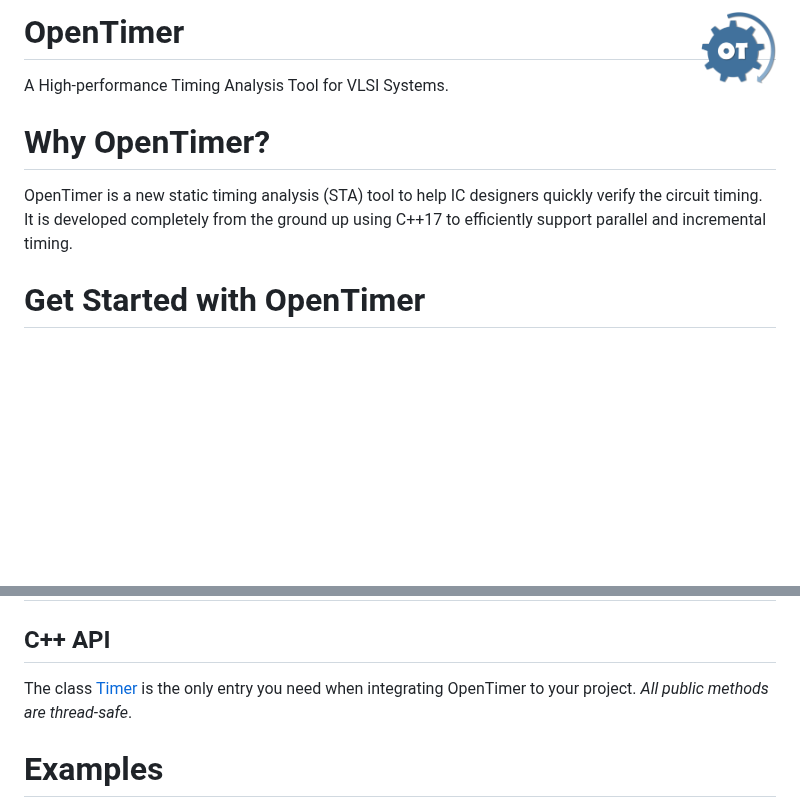
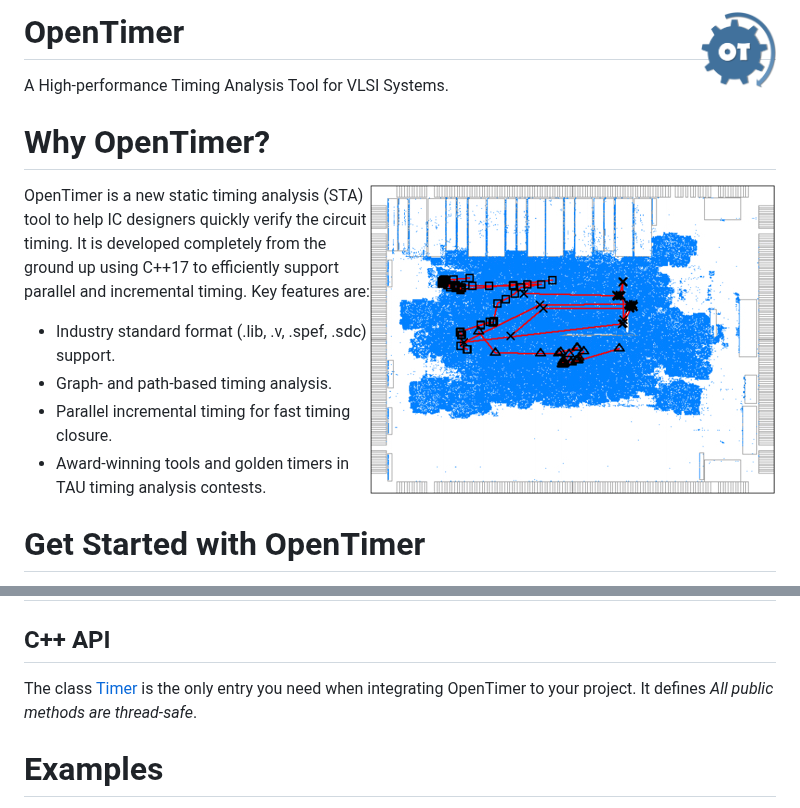
Before and after one commit to OpenTimer/OpenTimer, a Markdown page: README.md, 2 parts joined by grey strips. GitHub-like rendering; pictures changed too: image/critical_path.jpg (added), image/logo.png; blank space fills up the shorter version.

```diff
--- a/README.md
+++ b/README.md
@@ -4,10 +4,19 @@ A High-performance Timing Analysis Tool for VLSI Systems.
 
 # Why OpenTimer?
 
+<img align="right" height="40%" src="image/critical_path.jpg">
+
 OpenTimer is a new static timing analysis (STA) tool to help IC designers
 quickly verify the circuit timing.
 It is developed completely from the ground up using C++17
 to efficiently support parallel and incremental timing.
+Key features are:
+
++ Industry standard format (.lib, .v, .spef, .sdc) support.
++ Graph- and path-based timing analysis.
++ Parallel incremental timing for fast timing closure.
++ Award-winning tools and golden timers in TAU timing analysis contests.
+
 
 # Get Started with OpenTimer
 
@@ -163,6 +172,7 @@ The table below shows a list of commonly used commands.
 ## C++ API
 
 The class [Timer](ot/timer/timer.hpp) is the only entry you need when integrating OpenTimer to your project.
+It defines
 *All public methods are thread-safe*.
 
 # Examples
```
Also changed, not shown: 3 other files.
